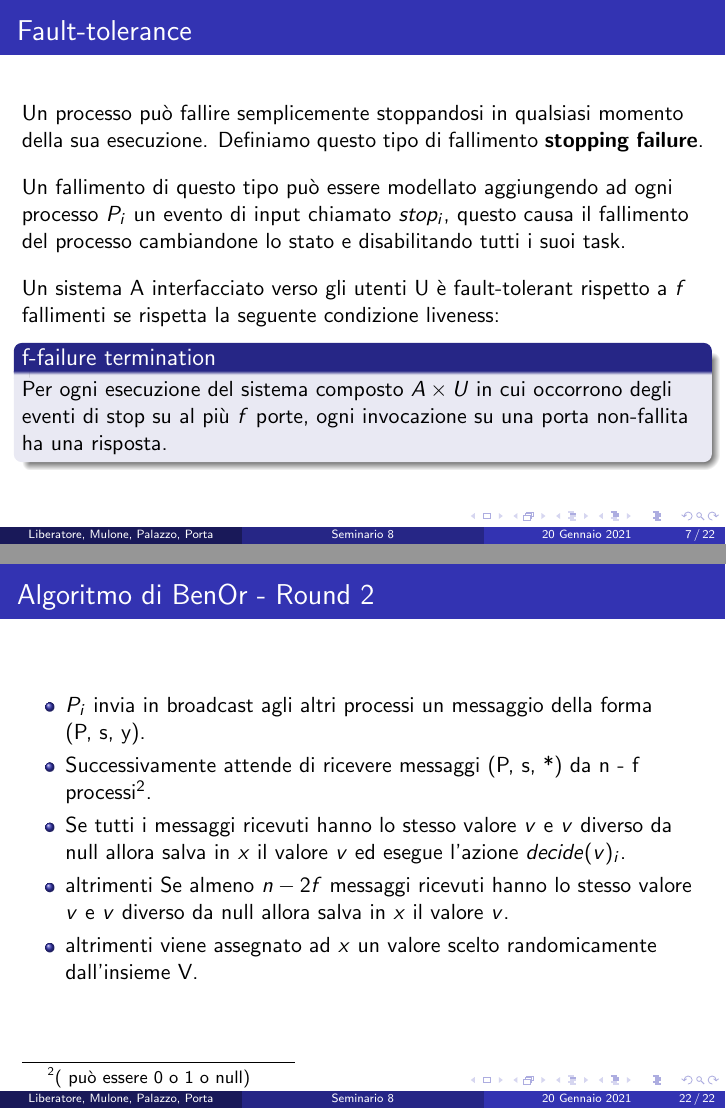
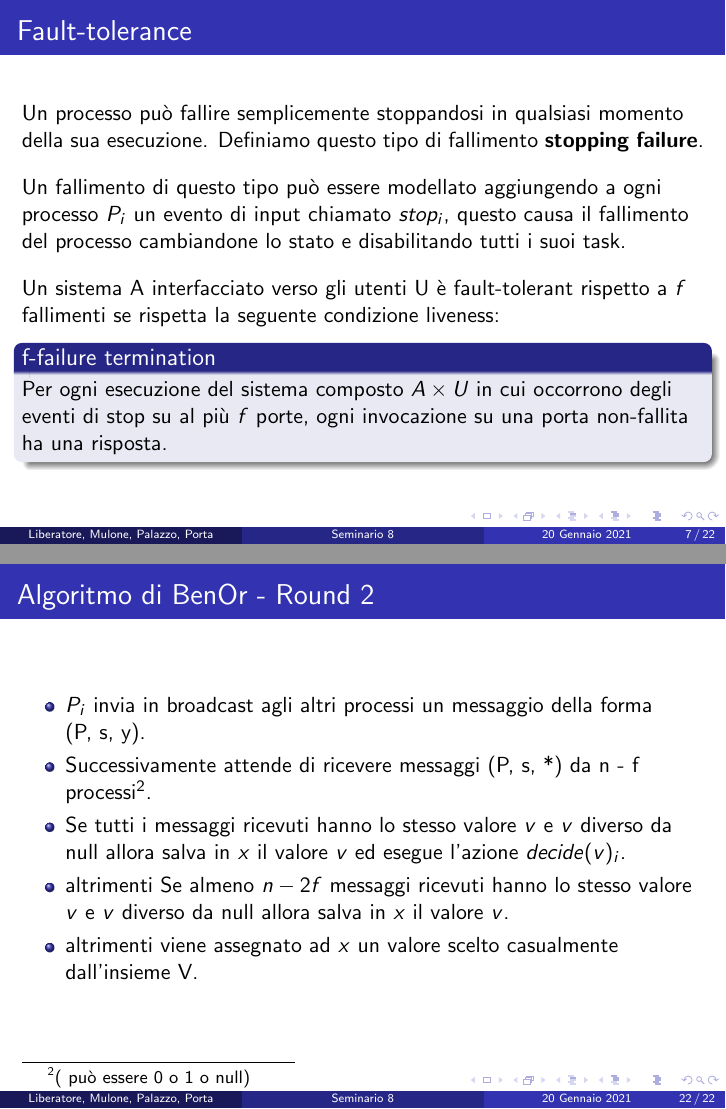
Before and after one commit to stefa168/seminario_mcad, LaTeX slides (src/main.tex): pages 8 and 24 of 24, joined at a grey line. Compiled offline with pdfLaTeX.

Commit message:
Fix parole, nulla di particolarmente importante

```diff
--- a/src/main.tex
+++ b/src/main.tex
@@ -115,7 +115,7 @@
     \begin{frame}{Fault-tolerance}
         Un processo può fallire semplicemente stoppandosi in qualsiasi momento della sua esecuzione. Definiamo questo tipo di fallimento \textbf{stopping failure}.
         \\[10pt]
-        Un fallimento di questo tipo può essere modellato aggiungendo ad ogni processo $P_{i}$ un evento di input chiamato \textit{$stop_{i}$}, questo causa il fallimento del processo cambiandone lo stato e disabilitando tutti i suoi task.
+        Un fallimento di questo tipo può essere modellato aggiungendo a ogni processo $P_{i}$ un evento di input chiamato \textit{$stop_{i}$}, questo causa il fallimento del processo cambiandone lo stato e disabilitando tutti i suoi task.
         \\[10pt]
         Un sistema A interfacciato verso gli utenti U è fault-tolerant rispetto a \textit{f} fallimenti se rispetta la seguente condizione liveness:
         \begin{block}{f-failure termination}
@@ -343,7 +343,7 @@
 
             \item altrimenti Se almeno $n - 2f$ messaggi ricevuti hanno lo stesso valore $v$ e $v$ diverso da null allora salva in $x$ il valore $v$.
 
-            \item altrimenti viene assegnato ad $x$ un valore scelto randomicamente dall'insieme V.
+            \item altrimenti viene assegnato ad $x$ un valore scelto casualmente dall'insieme V.
         \end{itemize}
     \end{frame}
 
```
Also changed, not shown: src/main.tex (6 more changed lines).
